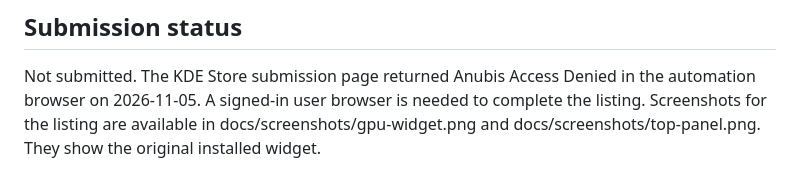
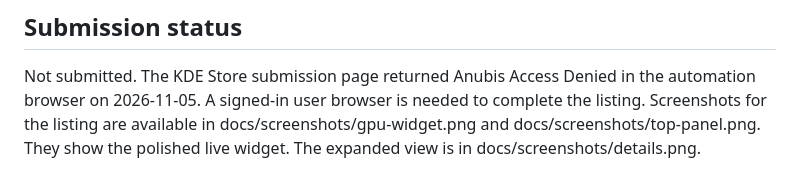
Before and after one commit to etreby/plasma-gpu-vram-monitor, a Markdown page: docs/kde-store-listing.md, the part around one of its changes. GitHub-like rendering.

```diff
--- a/docs/kde-store-listing.md
+++ b/docs/kde-store-listing.md
@@ -37,4 +37,5 @@ Originally tested with two NVIDIA RTX 3090 cards. GPL-3.0.
 Not submitted. The KDE Store submission page returned Anubis Access Denied in
 the automation browser on 2026-11-05. A signed-in user browser is needed to
 complete the listing. Screenshots for the listing are available in docs/screenshots/gpu-widget.png
-and docs/screenshots/top-panel.png. They show the original installed widget.
+and docs/screenshots/top-panel.png. They show the polished live widget. The expanded view is in
+docs/screenshots/details.png.
```
Also changed, not shown: other parts of docs/kde-store-listing.md (+2 -2 lines), README.md (+8 -5 lines), docs/screenshots/details.png (added), docs/screenshots/gpu-widget.png, docs/screenshots/top-panel.png, 4 other files.
